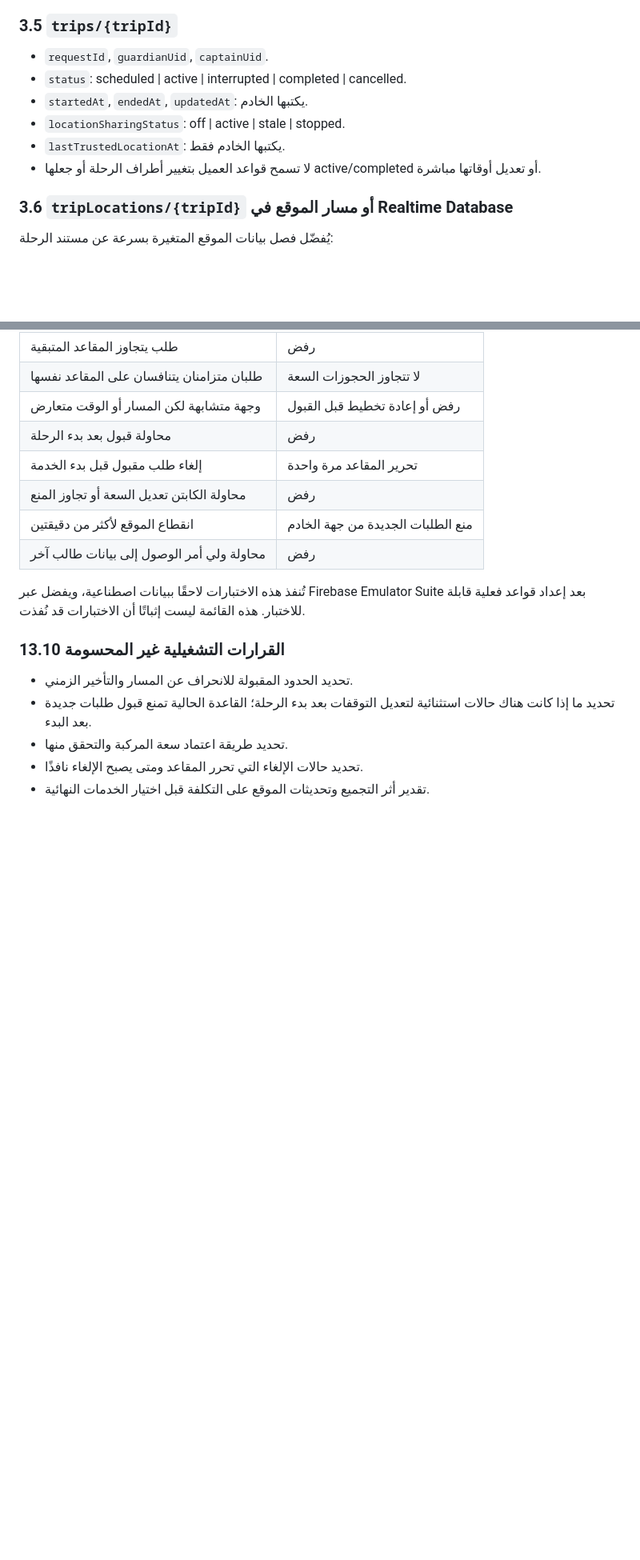
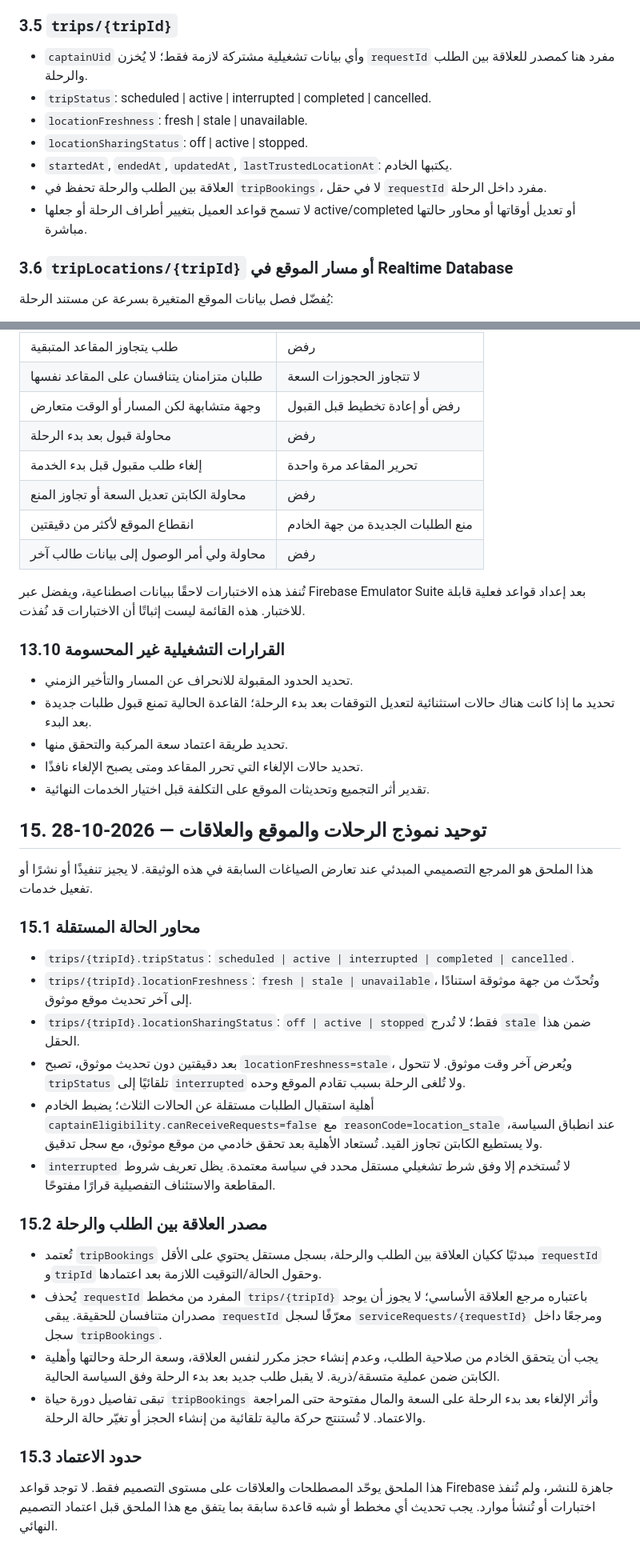
Before and after one commit to anjazalsaad-ai/saad-educational-transport, a Markdown page: docs/FIREBASE_DATABASE_SECURITY_DESIGN.md, 2 parts joined by grey strips. Shown at 80% size. GitHub-like rendering; blank space fills up the shorter version.

Commit message:
docs: align trip status, location freshness, and tripBookings design

```diff
--- a/docs/FIREBASE_DATABASE_SECURITY_DESIGN.md
+++ b/docs/FIREBASE_DATABASE_SECURITY_DESIGN.md
@@ -61,12 +61,13 @@
 - تفاصيل الموقع الدقيق تحفظ منفصلة ولا تُقرأ إلا عند تحقق الحاجة والصلاحية وبعد المرحلة المناسبة من قبول الطلب.
 
 ### 3.5 `trips/{tripId}`
-- `requestId`, `guardianUid`, `captainUid`.
-- `status`: scheduled | active | interrupted | completed | cancelled.
-- `startedAt`, `endedAt`, `updatedAt`: يكتبها الخادم.
-- `locationSharingStatus`: off | active | stale | stopped.
-- `lastTrustedLocationAt`: يكتبها الخادم فقط.
-- لا تسمح قواعد العميل بتغيير أطراف الرحلة أو جعلها active/completed أو تعديل أوقاتها مباشرة.
+- `captainUid` وأي بيانات تشغيلية مشتركة لازمة فقط؛ لا يُخزن `requestId` مفرد هنا كمصدر للعلاقة بين الطلب والرحلة.
+- `tripStatus`: scheduled | active | interrupted | completed | cancelled.
+- `locationFreshness`: fresh | stale | unavailable.
+- `locationSharingStatus`: off | active | stopped.
+- `startedAt`, `endedAt`, `updatedAt`, `lastTrustedLocationAt`: يكتبها الخادم.
+- العلاقة بين الطلب والرحلة تحفظ في `tripBookings`، لا في حقل `requestId` مفرد داخل الرحلة.
+- لا تسمح قواعد العميل بتغيير أطراف الرحلة أو جعلها active/completed أو تعديل أوقاتها أو محاور حالتها مباشرة.
 
 ### 3.6 `tripLocations/{tripId}` أو مسار الموقع في Realtime Database
 يُفضّل فصل بيانات الموقع المتغيرة بسرعة عن مستند الرحلة:
@@ -309,3 +310,27 @@
 - تحديد طريقة اعتماد سعة المركبة والتحقق منها.
 - تحديد حالات الإلغاء التي تحرر المقاعد ومتى يصبح الإلغاء نافذًا.
 - تقدير أثر التجميع وتحديثات الموقع على التكلفة قبل اختيار الخدمات النهائية.
+
+
+
+## 15. توحيد نموذج الرحلات والموقع والعلاقات — 2026-10-28
+
+هذا الملحق هو المرجع التصميمي المبدئي عند تعارض الصياغات السابقة في هذه الوثيقة. لا يجيز تنفيذًا أو نشرًا أو تفعيل خدمات.
+
+### 15.1 محاور الحالة المستقلة
+- `trips/{tripId}.tripStatus`: `scheduled | active | interrupted | completed | cancelled`.
+- `trips/{tripId}.locationFreshness`: `fresh | stale | unavailable`، وتُحدّث من جهة موثوقة استنادًا إلى آخر تحديث موقع موثوق.
+- `trips/{tripId}.locationSharingStatus`: `off | active | stopped` فقط؛ لا تُدرج `stale` ضمن هذا الحقل.
+- بعد دقيقتين دون تحديث موثوق، تصبح `locationFreshness=stale`، ويُعرض آخر وقت موثوق. لا تتحول `tripStatus` تلقائيًا إلى `interrupted` ولا تُلغى الرحلة بسبب تقادم الموقع وحده.
+- أهلية استقبال الطلبات مستقلة عن الحالات الثلاث؛ يضبط الخادم `captainEligibility.canReceiveRequests=false` مع `reasonCode=location_stale` عند انطباق السياسة، ولا يستطيع الكابتن تجاوز القيد. تُستعاد الأهلية بعد تحقق خادمي من موقع موثوق، مع سجل تدقيق.
+- `interrupted` لا تُستخدم إلا وفق شرط تشغيلي مستقل محدد في سياسة معتمدة. يظل تعريف شروط المقاطعة والاستئناف التفصيلية قرارًا مفتوحًا.
+
+### 15.2 مصدر العلاقة بين الطلب والرحلة
+- تُعتمد `tripBookings` مبدئيًا ككيان العلاقة بين الطلب والرحلة، بسجل مستقل يحتوي على الأقل `requestId` و`tripId` وحقول الحالة/التوقيت اللازمة بعد اعتمادها.
+- يُحذف `requestId` المفرد من مخطط `trips/{tripId}` باعتباره مرجع العلاقة الأساسي؛ لا يجوز أن يوجد مصدران متنافسان للحقيقة. يبقى `requestId` معرّفًا لسجل `serviceRequests/{requestId}` ومرجعًا داخل سجل `tripBookings`.
+- يجب أن يتحقق الخادم من صلاحية الطلب، وعدم إنشاء حجز مكرر لنفس العلاقة، وسعة الرحلة وحالتها وأهلية الكابتن ضمن عملية متسقة/ذرية. لا يقبل طلب جديد بعد بدء الرحلة وفق السياسة الحالية.
+- تبقى تفاصيل دورة حياة `tripBookings` وأثر الإلغاء بعد بدء الرحلة على السعة والمال مفتوحة حتى المراجعة والاعتماد. لا تُستنتج حركة مالية تلقائية من إنشاء الحجز أو تغيّر حالة الرحلة.
+
+### 15.3 حدود الاعتماد
+
+هذا الملحق يوحّد المصطلحات والعلاقات على مستوى التصميم فقط. لا توجد قواعد Firebase جاهزة للنشر، ولم تُنفذ اختبارات أو تُنشأ موارد. يجب تحديث أي مخطط أو شبه قاعدة سابقة بما يتفق مع هذا الملحق قبل اعتماد التصميم النهائي.
```
Also changed, not shown: other parts of docs/FIREBASE_DATABASE_SECURITY_DESIGN.md (+1 -1 lines).
